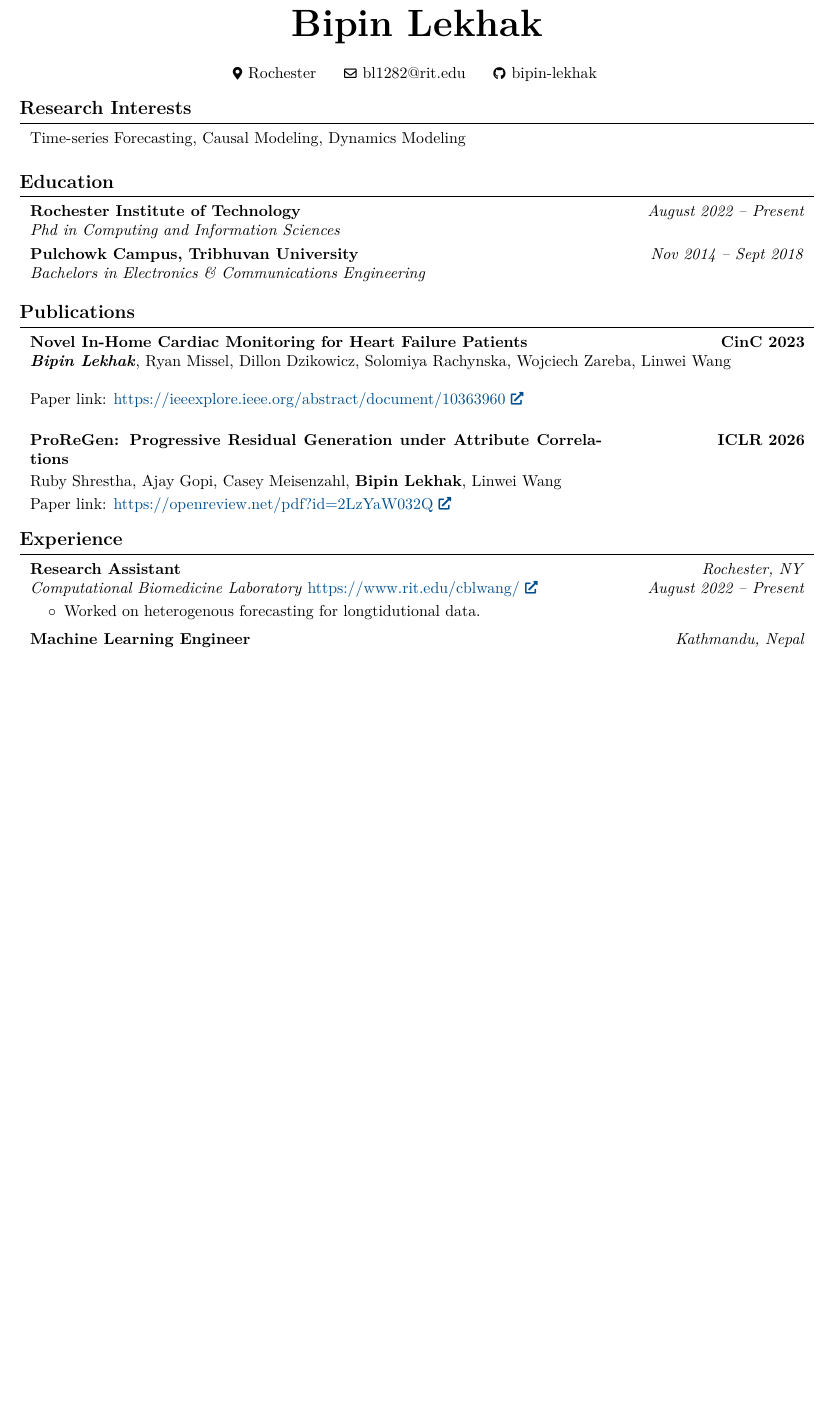
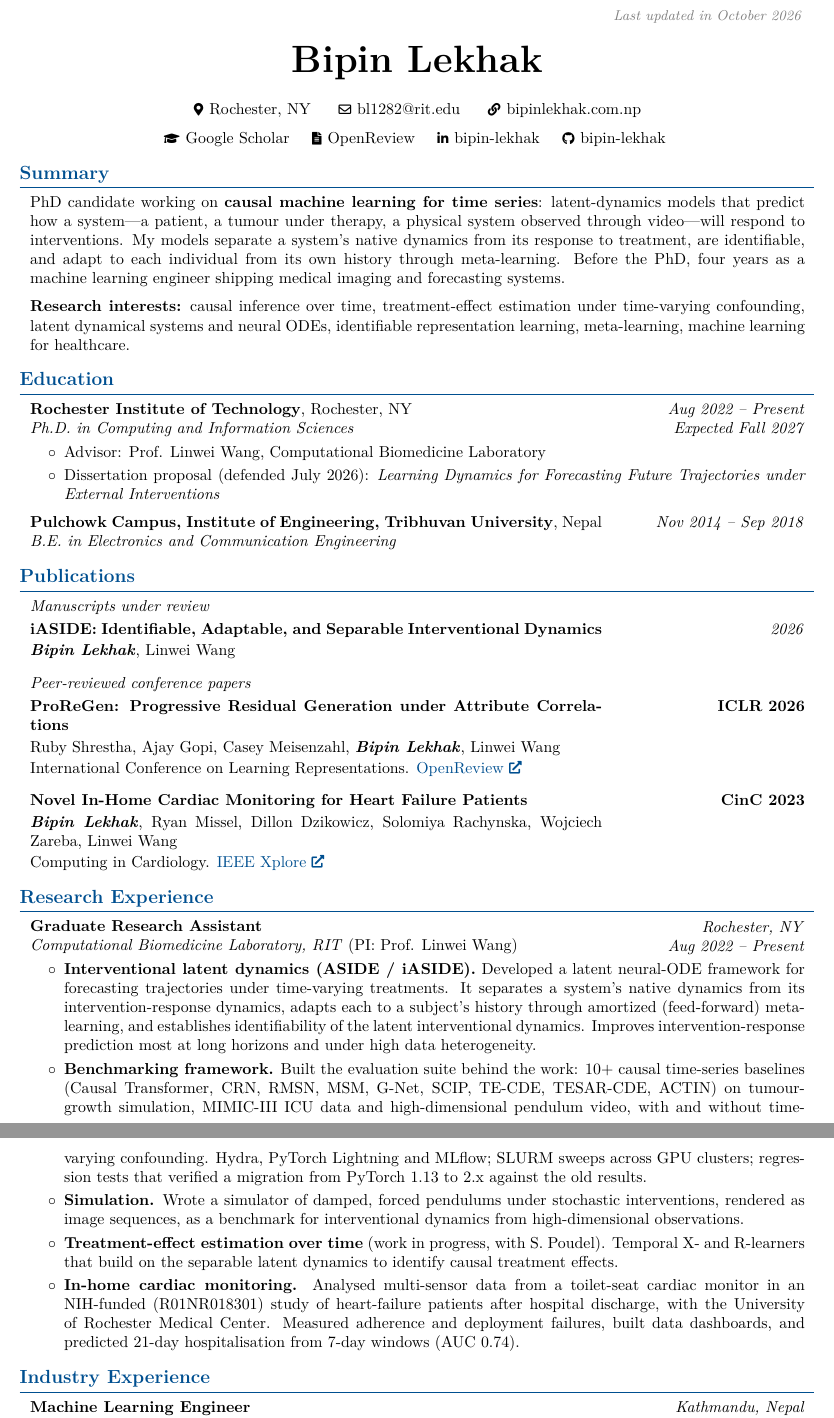
Before and after one commit to bipin-lekhak/bipinCVdecember2025, a LaTeX document (main.tex): part of the page before the commit and two parts of pages 1 and 2 of 2 after it, the two joined at a grey line, cut at the place of the change, the shorter picture padded with empty space. Compiled offline with pdfLaTeX.

Commit message:
Rewrite CV for research scientist and postdoc applications
Add a summary and research interests, PhD candidacy with the
dissertation proposal defended July 2026, the iASIDE manuscript under
review, research experience on interventional latent dynamics and
in-home cardiac monitoring, and a skills section rebuilt from current
work. Add website, LinkedIn, Google Scholar and OpenReview to the
header, fix the email link, and load etoolbox explicitly for \patchcmd.

```diff
--- a/main.tex
+++ b/main.tex
@@ -34,6 +34,7 @@ urlcolor=primaryColor
 \usepackage{ifthen} % for conditional statements
 \usepackage{needspace} % for avoiding page brake right after the section title
 \usepackage{iftex} % check if engine is pdflatex, xetex or luatex
+\usepackage{etoolbox} % for \patchcmd and \AtBeginEnvironment
 
 % Ensure that generate pdf is machine readable/ATS parsable:
 \ifPDFTeX
@@ -61,7 +62,7 @@ urlcolor=primaryColor
 \makeatother
 \pagestyle{customFooterStyle}
 
-\titleformat{\section}{\needspace{4\baselineskip}\bfseries\large}{}{0pt}{}[\vspace{1pt}\titlerule]
+\titleformat{\section}{\needspace{4\baselineskip}\bfseries\large\color{primaryColor}}{}{0pt}{}[\vspace{1pt}\titlerule]
 
 \titlespacing{\section}{
 % left space:
@@ -132,7 +133,7 @@ urlcolor=primaryColor
 \put(
 \LenToUnit{\paperwidth-2 cm-0.2 cm+0.05cm},
 \LenToUnit{\paperheight-1.0 cm}
-){\vtop{{\null}\makebox[0pt][c]{\small\color{gray}\textit{Last updated in April 2026}\hspace{\widthof{Last updated in february 2024}}
+){\vtop{{\null}\makebox[0pt][c]{\small\color{gray}\textit{Last updated in October 2026}\hspace{\widthof{Last updated in October 2026}}
 }}} %
 } %
 } %
@@ -142,6 +143,9 @@ urlcolor=primaryColor
 
 % new command for external links:
 \renewcommand{\href}[2]{\hrefWithoutArrow{#1}{\ifthenelse{\equal{#2}{}}{ }{#2 }\raisebox{.15ex}{\footnotesize \faExternalLink*}}}
+
+% one line in the skills section: bold label, then the list
+\newcommand{\skillline}[2]{\textbf{#1:} #2}
 
 
 \begin{document}
@@ -159,93 +163,110 @@ urlcolor=primaryColor
         \vspace{0.3 cm}
 
         \normalsize
-        \mbox{{\color{black}\footnotesize\faMapMarker*}\hspace*{0.13cm}Rochester} %
+        \mbox{{\color{black}\footnotesize\faMapMarker*}\hspace*{0.13cm}Rochester, NY} %
         \kern 0.25 cm %
         \AND %
         \kern 0.25 cm %
-        \mbox{\hrefWithoutArrow{mailto:youremail@yourdomain.com}{\color{black}{\footnotesize\faEnvelope[regular]}\hspace*{0.13cm}bl1282@rit.edu}} %
+        \mbox{\hrefWithoutArrow{mailto:bl1282@rit.edu}{\color{black}{\footnotesize\faEnvelope[regular]}\hspace*{0.13cm}bl1282@rit.edu}} %
         \kern 0.25 cm %
         \AND %
         \kern 0.25 cm %
-        % \mbox{\hrefWithoutArrow{tel:+90-541-999-99-99}{\color{black}{\footnotesize\faPhone*}\hspace*{0.13cm}0541 999 99 99}}%
-        % \kern 0.25 cm%
-        % \AND%
-        % \kern 0.25 cm%
-        % \mbox{\hrefWithoutArrow{https://yourwebsite.com/}{\color{black}{\footnotesize\faLink}\hspace*{0.13cm}yourwebsite.com}}%
-        % \kern 0.25 cm%
-        % \AND%
-        % \kern 0.25 cm%
-        % \mbox{\hrefWithoutArrow{https://linkedin.com/in/yourusername}{\color{black}{\footnotesize\faLinkedinIn}\hspace*{0.13cm}yourusername}}%
-        % \kern 0.25 cm%
-        % \AND%
-        % \kern 0.25 cm%
+        \mbox{\hrefWithoutArrow{https://bipinlekhak.com.np/}{\color{black}{\footnotesize\faLink}\hspace*{0.13cm}bipinlekhak.com.np}}%
+
+        \mbox{\hrefWithoutArrow{https://scholar.google.com/citations?user=z8T6GewAAAAJ}{\color{black}{\footnotesize\faGraduationCap}\hspace*{0.13cm}Google Scholar}}%
+        \kern 0.25 cm%
+        \AND%
+        \kern 0.25 cm%
+        \mbox{\hrefWithoutArrow{https://openreview.net/profile?id=~Bipin_Lekhak2}{\color{black}{\footnotesize\faFile*}\hspace*{0.13cm}OpenReview}}%
+        \kern 0.25 cm%
+        \AND%
+        \kern 0.25 cm%
+        \mbox{\hrefWithoutArrow{https://www.linkedin.com/in/bipin-lekhak/}{\color{black}{\footnotesize\faLinkedinIn}\hspace*{0.13cm}bipin-lekhak}}%
+        \kern 0.25 cm%
+        \AND%
+        \kern 0.25 cm%
         \mbox{\hrefWithoutArrow{https://github.com/bipin-lekhak}{\color{black}{\footnotesize\faGithub}\hspace*{0.13cm}bipin-lekhak}} %
     \end{header}
 
     \vspace{0.3 cm - 0.3 cm}
 
 
-    \section{Research Interests}
+    \section{Summary}
     \begin{onecolentry}
-        Time-series Forecasting, Causal Modeling, Dynamics Modeling
+        PhD candidate working on \textbf{causal machine learning for time series}: latent-dynamics
+        models that predict how a system---a patient, a tumour under therapy, a physical system observed
+        through video---will respond to interventions. My models separate a system's native dynamics from its
+        response to treatment, are identifiable, and adapt to each individual from its own history through
+        meta-learning. Before the PhD, four years as a machine learning engineer shipping medical imaging and
+        forecasting systems.
     \end{onecolentry}
 
     \vspace{0.2 cm}
 
+    \begin{onecolentry}
+        \textbf{Research interests:} causal inference over time, treatment-effect estimation under time-varying
+        confounding, latent dynamical systems and neural ODEs, identifiable representation learning,
+        meta-learning, machine learning for healthcare.
+    \end{onecolentry}
 
 
     \section{Education}
     \begin{twocolentry}{
-        \textit{August 2022 – Present}}
-        \textbf{Rochester Institute of Technology}
+        \textit{Aug 2022 – Present}
 
-        \textit{Phd in Computing and Information Sciences}
+        \textit{Expected Fall 2027}}
+        \textbf{Rochester Institute of Technology}, Rochester, NY
+
+        \textit{Ph.D. in Computing and Information Sciences}
     \end{twocolentry}
 
     \vspace{0.10 cm}
-    % \begin{onecolentry}
-    %     \begin{highlights}
-    %         \item GPA: 3.9/4.0 (\href{https://example.com}{a link to somewhere})
-    %         \item \textbf{Coursework:} Computer Architecture, Comparison of Learning Algorithms, Computational Theory
-    %     \end{highlights}
-    % \end{onecolentry}
+    \begin{onecolentry}
+        \begin{highlights}
+            \item Advisor: Prof. Linwei Wang, Computational Biomedicine Laboratory
+            \item Dissertation proposal (defended July 2026): \textit{Learning Dynamics for Forecasting Future
+            Trajectories under External Interventions}
+        \end{highlights}
+    \end{onecolentry}
+
+    \vspace{0.2 cm}
 
     \begin{twocolentry}{
-        \textit{Nov 2014 – Sept 2018}}
-        \textbf{Pulchowk Campus, Tribhuvan University}
+        \textit{Nov 2014 – Sep 2018}}
+        \textbf{Pulchowk Campus, Institute of Engineering, Tribhuvan University}, Nepal
 
-        \textit{Bachelors in Electronics \& Communications Engineering}
+        \textit{B.E. in Electronics and Communication Engineering}
     \end{twocolentry}
-
-    \vspace{0.10 cm}
-    % \begin{onecolentry}
-    %     \begin{highlights}
-    %         \item GPA: 3.9/4.0 (\href{https://example.com}{a link to somewhere})
-    %         \item \textbf{Coursework:} Computer Architecture, Comparison of Learning Algorithms, Computational Theory
-    %     \end{highlights}
-    % \end{onecolentry}
 
 
     \section{Publications}
 
+    \begin{onecolentry}
+        \textit{Manuscripts under review}
+    \end{onecolentry}
+
+    \vspace{0.10 cm}
+
     \begin{samepage}
         \begin{twocolentry}{
-            \textbf{CinC 2023}
+            \textit{2026}
             }
-            \textbf{Novel In-Home Cardiac Monitoring for Heart Failure Patients}
+            \textbf{iASIDE: Identifiable, Adaptable, and Separable Interventional Dynamics}
 
-            % \vspace{0.10 cm}
+            \vspace{0.05 cm}
 
-            \mbox{\textbf{\textit{Bipin Lekhak}}, Ryan Missel, Dillon Dzikowicz, Solomiya Rachynska, Wojciech Zareba, Linwei Wang}
+            % TODO: confirm the author list before sending this CV out
+            \mbox{\textbf{\textit{Bipin Lekhak}}, Linwei Wang}
         \end{twocolentry}
-
-        % \vspace{0.05 cm}
-        \begin{onecolentry}
-            Paper link: \href{https://ieeexplore.ieee.org/abstract/document/10363960}{https://ieeexplore.ieee.org/abstract/document/10363960}
-        \end{onecolentry}
     \end{samepage}
 
-    \vspace{.5 cm}
+    \vspace{0.3 cm}
+
+    \begin{onecolentry}
+        \textit{Peer-reviewed conference papers}
+    \end{onecolentry}
+
+    \vspace{0.10 cm}
 
     \begin{samepage}
         \begin{twocolentry}{
@@ -255,44 +276,78 @@ urlcolor=primaryColor
 
             \vspace{0.05 cm}
 
-            \mbox{Ruby Shrestha, Ajay Gopi, Casey Meisenzahl, \textbf{Bipin Lekhak}, Linwei Wang}
+            \mbox{Ruby Shrestha, Ajay Gopi, Casey Meisenzahl, \textbf{\textit{Bipin Lekhak}}, Linwei Wang}
+
+            \vspace{0.05 cm}
+
+            International Conference on Learning Representations.
+            \href{https://openreview.net/forum?id=2LzYaW032Q}{OpenReview}
         \end{twocolentry}
+    \end{samepage}
 
+    \vspace{0.3 cm}
 
-        \vspace{0.10 cm}
+    \begin{samepage}
+        \begin{twocolentry}{
+            \textbf{CinC 2023}
+            }
+            \textbf{Novel In-Home Cardiac Monitoring for Heart Failure Patients}
 
-        \begin{onecolentry}
-            Paper link: \href{https://openreview.net/pdf?id=2LzYaW032Q}{https://openreview.net/pdf?id=2LzYaW032Q}
-        \end{onecolentry}
+            \vspace{0.05 cm}
+
+            \textbf{\textit{Bipin Lekhak}}, Ryan Missel, Dillon Dzikowicz, Solomiya Rachynska, Wojciech Zareba, Linwei Wang
+
+            \vspace{0.05 cm}
+
+            Computing in Cardiology.
+            \href{https://ieeexplore.ieee.org/abstract/document/10363960}{IEEE Xplore}
+        \end{twocolentry}
     \end{samepage}
 
 
-
-    \section{Experience}
+    \section{Research Experience}
 
     \begin{twocolentry}{
         \textit{Rochester, NY}
 
-        \textit{August 2022 – Present}}
-        \textbf{Research Assistant}
+        \textit{Aug 2022 – Present}}
+        \textbf{Graduate Research Assistant}
 
-        \textit{Computational Biomedicine Laboratory} \href{https://www.rit.edu/cblwang/}{https://www.rit.edu/cblwang/}
+        \textit{Computational Biomedicine Laboratory, RIT} (PI: Prof. Linwei Wang)
     \end{twocolentry}
 
     \vspace{0.10 cm}
     \begin{onecolentry}
         \begin{highlights}
-            \item Worked on heterogenous forecasting for longtidutional data.
+            \item \textbf{Interventional latent dynamics (ASIDE / iASIDE).} Developed a latent neural-ODE framework
+            for forecasting trajectories under time-varying treatments. It separates a system's native dynamics
+            from its intervention-response dynamics, adapts each to a subject's history through amortized
+            (feed-forward) meta-learning, and establishes identifiability of the latent interventional dynamics.
+            Improves intervention-response prediction most at long horizons and under high data heterogeneity.
+            \item \textbf{Benchmarking framework.} Built the evaluation suite behind the work: 10+ causal
+            time-series baselines (Causal Transformer, CRN, RMSN, MSM, G-Net, SCIP, TE-CDE, TESAR-CDE, ACTIN)
+            on tumour-growth simulation, MIMIC-III ICU data and high-dimensional pendulum video, with and without
+            time-varying confounding. Hydra, PyTorch Lightning and MLflow; SLURM sweeps across GPU clusters;
+            regression tests that verified a migration from PyTorch 1.13 to 2.x against the old results.
+            \item \textbf{Simulation.} Wrote a simulator of damped, forced pendulums under stochastic interventions,
+            rendered as image sequences, as a benchmark for interventional dynamics from high-dimensional
+            observations.
+            \item \textbf{Treatment-effect estimation over time} (work in progress, with S.\ Poudel). Temporal X- and
+            R-learners that build on the separable latent dynamics to identify causal treatment effects.
+            \item \textbf{In-home cardiac monitoring.} Analysed multi-sensor data from a toilet-seat cardiac monitor
+            in an NIH-funded (R01NR018301) study of heart-failure patients after hospital discharge, with the
+            University of Rochester Medical Center. Measured adherence and deployment failures, built data
+            dashboards, and predicted 21-day hospitalisation from 7-day windows (AUC 0.74).
         \end{highlights}
     \end{onecolentry}
 
 
-    \vspace{0.2 cm}
+    \section{Industry Experience}
 
     \begin{twocolentry}{
         \textit{Kathmandu, Nepal}
 
-        \textit{Sept 2018 – June 2022}}
+        \textit{Sep 2018 – Jun 2022}}
         \textbf{Machine Learning Engineer}
 
         \textit{Fusemachines}
```
Also changed, not shown: main.tex (100 more changed lines).
